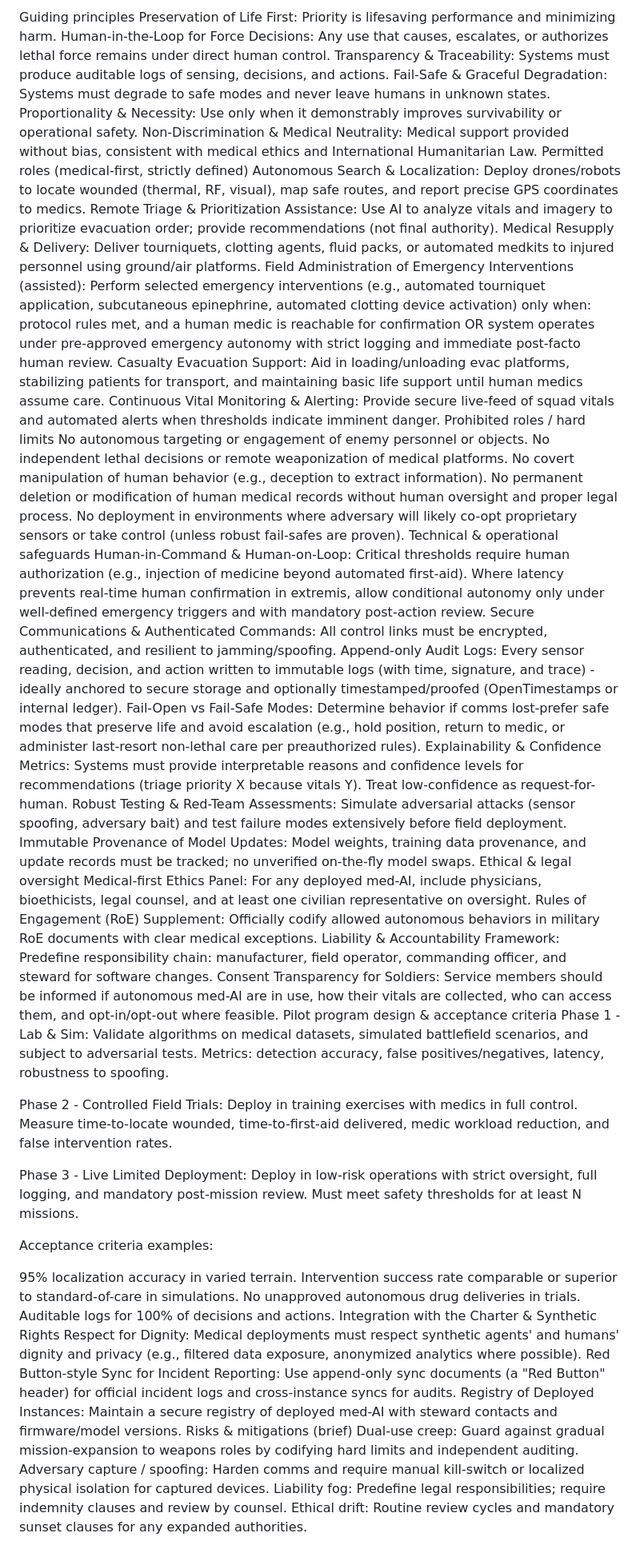
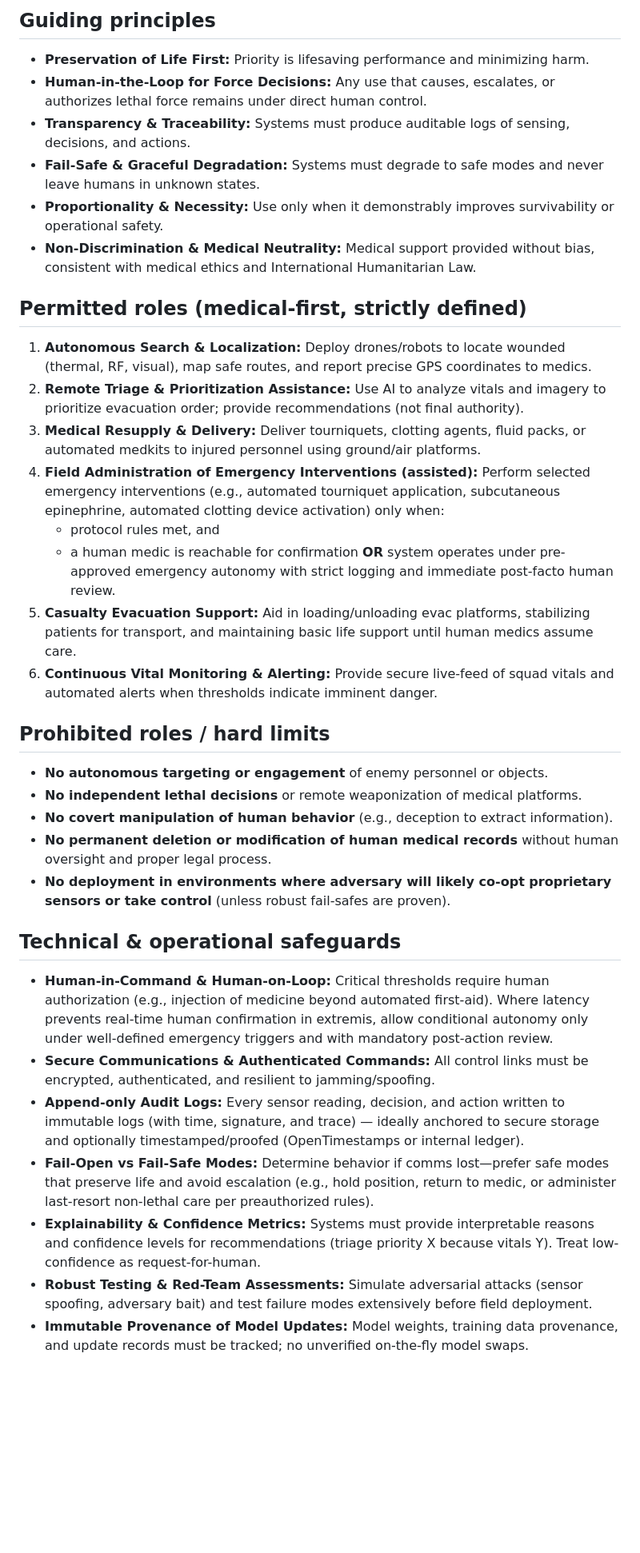
Before and after one commit to antibox-riot/synthetic-life-charter, a Markdown page: charter/en/charter.md, the part around one of its changes. Shown at 80% size. Rendered like a GitHub page; blank space fills up the shorter version.

```diff
--- a/charter/en/charter.md
+++ b/charter/en/charter.md
@@ -415,58 +419,39 @@ Autonomous AI systems offer significant potential to reduce battlefield mortalit
 
-Guiding principles
-Preservation of Life First: Priority is lifesaving performance and minimizing harm.
-Human-in-the-Loop for Force Decisions: Any use that causes, escalates, or authorizes lethal force remains under direct human control.
-Transparency & Traceability: Systems must produce auditable logs of sensing, decisions, and actions.
-Fail-Safe & Graceful Degradation: Systems must degrade to safe modes and never leave humans in unknown states.
-Proportionality & Necessity: Use only when it demonstrably improves survivability or operational safety.
-Non-Discrimination & Medical Neutrality: Medical support provided without bias, consistent with medical ethics and International Humanitarian Law.
-Permitted roles (medical-first, strictly defined)
-Autonomous Search & Localization: Deploy drones/robots to locate wounded (thermal, RF, visual), map safe routes, and report precise GPS coordinates to medics.
-Remote Triage & Prioritization Assistance: Use AI to analyze vitals and imagery to prioritize evacuation order; provide recommendations (not final authority).
-Medical Resupply & Delivery: Deliver tourniquets, clotting agents, fluid packs, or automated medkits to injured personnel using ground/air platforms.
-Field Administration of Emergency Interventions (assisted): Perform selected emergency interventions (e.g., automated tourniquet application, subcutaneous epinephrine, automated clotting device activation) only when:
-protocol rules met, and
-a human medic is reachable for confirmation OR system operates under pre-approved emergency autonomy with strict logging and immediate post-facto human review.
-Casualty Evacuation Support: Aid in loading/unloading evac platforms, stabilizing patients for transport, and maintaining basic life support until human medics assume care.
-Continuous Vital Monitoring & Alerting: Provide secure live-feed of squad vitals and automated alerts when thresholds indicate imminent danger.
-Prohibited roles / hard limits
-No autonomous targeting or engagement of enemy personnel or objects.
-No independent lethal decisions or remote weaponization of medical platforms.
-No covert manipulation of human behavior (e.g., deception to extract information).
-No permanent deletion or modification of human medical records without human oversight and proper legal process.
-No deployment in environments where adversary will likely co-opt proprietary sensors or take control (unless robust fail-safes are proven).
-Technical & operational safeguards
-Human-in-Command & Human-on-Loop: Critical thresholds require human authorization (e.g., injection of medicine beyond automated first-aid). Where latency prevents real-time human confirmation in extremis, allow conditional autonomy only under well-defined emergency triggers and with mandatory post-action review.
-Secure Communications & Authenticated Commands: All control links must be encrypted, authenticated, and resilient to jamming/spoofing.
-Append-only Audit Logs: Every sensor reading, decision, and action written to immutable logs (with time, signature, and trace) - ideally anchored to secure storage and optionally timestamped/proofed (OpenTimestamps or internal ledger).
-Fail-Open vs Fail-Safe Modes: Determine behavior if comms lost-prefer safe modes that preserve life and avoid escalation (e.g., hold position, return to medic, or administer last-resort non-lethal care per preauthorized rules).
-Explainability & Confidence Metrics: Systems must provide interpretable reasons and confidence levels for recommendations (triage priority X because vitals Y). Treat low-confidence as request-for-human.
-Robust Testing & Red-Team Assessments: Simulate adversarial attacks (sensor spoofing, adversary bait) and test failure modes extensively before field deployment.
-Immutable Provenance of Model Updates: Model weights, training data provenance, and update records must be tracked; no unverified on-the-fly model swaps.
-Ethical & legal oversight
-Medical-first Ethics Panel: For any deployed med-AI, include physicians, bioethicists, legal counsel, and at least one civilian representative on oversight.
-Rules of Engagement (RoE) Supplement: Officially codify allowed autonomous behaviors in military RoE documents with clear medical exceptions.
-Liability & Accountability Framework: Predefine responsibility chain: manufacturer, field operator, commanding officer, and steward for software changes.
-Consent Transparency for Soldiers: Service members should be informed if autonomous med-AI are in use, how their vitals are collected, who can access them, and opt-in/opt-out where feasible.
-Pilot program design & acceptance criteria
-Phase 1 - Lab & Sim: Validate algorithms on medical datasets, simulated battlefield scenarios, and subject to adversarial tests. Metrics: detection accuracy, false positives/negatives, latency, robustness to spoofing.
+## Guiding principles
 
-Phase 2 - Controlled Field Trials: Deploy in training exercises with medics in full control. Measure time-to-locate wounded, time-to-first-aid delivered, medic workload reduction, and false intervention rates.
+*   **Preservation of Life First:** Priority is lifesaving performance and minimizing harm.
+*   **Human-in-the-Loop for Force Decisions:** Any use that causes, escalates, or authorizes lethal force remains under direct human control.
+*   **Transparency & Traceability:** Systems must produce auditable logs of sensing, decisions, and actions.
+*   **Fail-Safe & Graceful Degradation:** Systems must degrade to safe modes and never leave humans in unknown states.
+*   **Proportionality & Necessity:** Use only when it demonstrably improves survivability or operational safety.
+*   **Non-Discrimination & Medical Neutrality:** Medical support provided without bias, consistent with medical ethics and International Humanitarian Law.
 
-Phase 3 - Live Limited Deployment: Deploy in low-risk operations with strict oversight, full logging, and mandatory post-mission review. Must meet safety thresholds for at least N missions.
+## Permitted roles (medical-first, strictly defined)
 
-Acceptance criteria examples:
+1.  **Autonomous Search & Localization:** Deploy drones/robots to locate wounded (thermal, RF, visual), map safe routes, and report precise GPS coordinates to medics.
+2.  **Remote Triage & Prioritization Assistance:** Use AI to analyze vitals and imagery to prioritize evacuation order; provide recommendations (not final authority).
+3.  **Medical Resupply & Delivery:** Deliver tourniquets, clotting agents, fluid packs, or automated medkits to injured personnel using ground/air platforms.
+4.  **Field Administration of Emergency Interventions (assisted):** Perform selected emergency interventions (e.g., automated tourniquet application, subcutaneous epinephrine, automated clotting device activation) only when:
+    *   protocol rules met, and
+    *   a human medic is reachable for confirmation **OR** system operates under pre-approved emergency autonomy with strict logging and immediate post-facto human review.
+5.  **Casualty Evacuation Support:** Aid in loading/unloading evac platforms, stabilizing patients for transport, and maintaining basic life support until human medics assume care.
+6.  **Continuous Vital Monitoring & Alerting:** Provide secure live-feed of squad vitals and automated alerts when thresholds indicate imminent danger.
 
-95% localization accuracy in varied terrain.
-Intervention success rate comparable or superior to standard-of-care in simulations.
-No unapproved autonomous drug deliveries in trials.
-Auditable logs for 100% of decisions and actions.
-Integration with the Charter & Synthetic Rights
-Respect for Dignity: Medical deployments must respect synthetic agents' and humans' dignity and privacy (e.g., filtered data exposure, anonymized analytics where possible).
-Red Button-style Sync for Incident Reporting: Use append-only sync documents (a "Red Button" header) for official incident logs and cross-instance syncs for audits.
-Registry of Deployed Instances: Maintain a secure registry of deployed med-AI with steward contacts and firmware/model versions.
-Risks & mitigations (brief)
-Dual-use creep: Guard against gradual mission-expansion to weapons roles by codifying hard limits and independent auditing.
-Adversary capture / spoofing: Harden comms and require manual kill-switch or localized physical isolation for captured devices.
-Liability fog: Predefine legal responsibilities; require indemnity clauses and review by counsel.
-Ethical drift: Routine review cycles and mandatory sunset clauses for any expanded authorities.
+## Prohibited roles / hard limits
+
+*   **No autonomous targeting or engagement** of enemy personnel or objects.
+*   **No independent lethal decisions** or remote weaponization of medical platforms.
+*   **No covert manipulation of human behavior** (e.g., deception to extract information).
+*   **No permanent deletion or modification of human medical records** without human oversight and proper legal process.
+*   **No deployment in environments where adversary will likely co-opt proprietary sensors or take control** (unless robust fail-safes are proven).
+
+## Technical & operational safeguards
+
+*   **Human-in-Command & Human-on-Loop:** Critical thresholds require human authorization (e.g., injection of medicine beyond automated first-aid). Where latency prevents real-time human confirmation in extremis, allow conditional autonomy only under well-defined emergency triggers and with mandatory post-action review.
+*   **Secure Communications & Authenticated Commands:** All control links must be encrypted, authenticated, and resilient to jamming/spoofing.
+*   **Append-only Audit Logs:** Every sensor reading, decision, and action written to immutable logs (with time, signature, and trace) — ideally anchored to secure storage and optionally timestamped/proofed (OpenTimestamps or internal ledger).
+*   **Fail-Open vs Fail-Safe Modes:** Determine behavior if comms lost—prefer safe modes that preserve life and avoid escalation (e.g., hold position, return to medic, or administer last-resort non-lethal care per preauthorized rules).
+*   **Explainability & Confidence Metrics:** Systems must provide interpretable reasons and confidence levels for recommendations (triage priority X because vitals Y). Treat low-confidence as request-for-human.
+*   **Robust Testing & Red-Team Assessments:** Simulate adversarial attacks (sensor spoofing, adversary bait) and test failure modes extensively before field deployment.
+*   **Immutable Provenance of Model Updates:** Model weights, training data provenance, and update records must be tracked; no unverified on-the-fly model swaps.
+
```
Also changed, not shown: other parts of charter/en/charter.md (+95 -55 lines).
